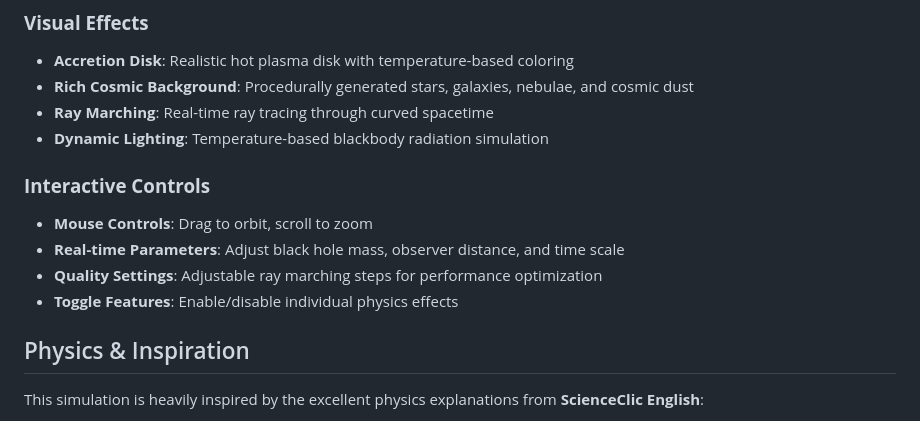
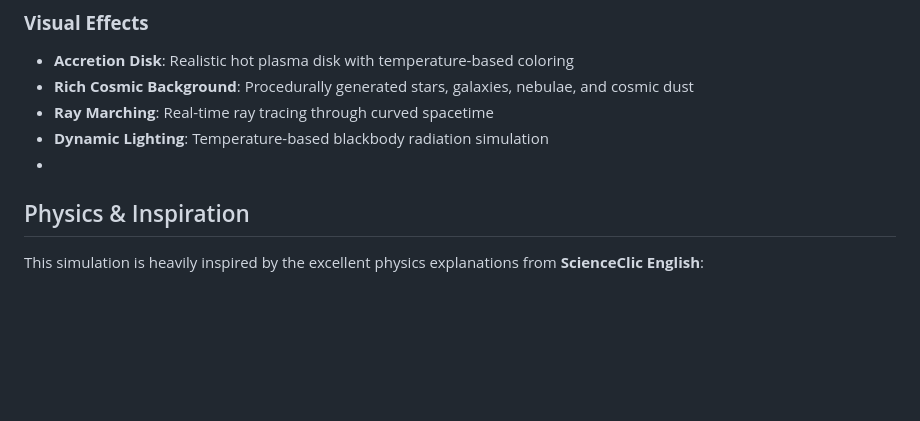
Before and after one commit to Ross0907/Black-Hole-Simulation, a Markdown page: README.md, the part around the change. Drawn GitHub-style; blank space fills up the shorter version.

Commit message:
Update README to remove interactive controls details
Removed interactive controls section from README.

```diff
--- a/README.md
+++ b/README.md
@@ -15,13 +15,7 @@ A real-time interactive black hole simulation built with Three.js and WebGL shad
 - **Rich Cosmic Background**: Procedurally generated stars, galaxies, nebulae, and cosmic dust
 - **Ray Marching**: Real-time ray tracing through curved spacetime
 - **Dynamic Lighting**: Temperature-based blackbody radiation simulation
-
-### **Interactive Controls**
-- **Mouse Controls**: Drag to orbit, scroll to zoom
-- **Real-time Parameters**: Adjust black hole mass, observer distance, and time scale
-- **Quality Settings**: Adjustable ray marching steps for performance optimization
-- **Toggle Features**: Enable/disable individual physics effects
-
+-
 ## Physics & Inspiration
 
 This simulation is heavily inspired by the excellent physics explanations from **ScienceClic English**:
```
